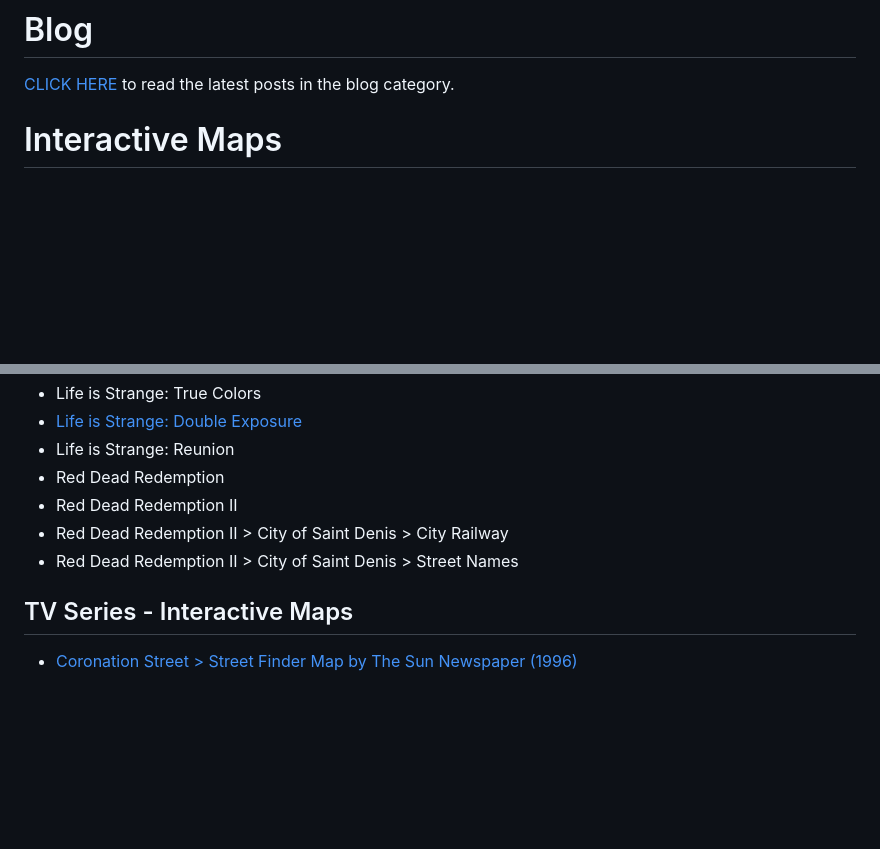
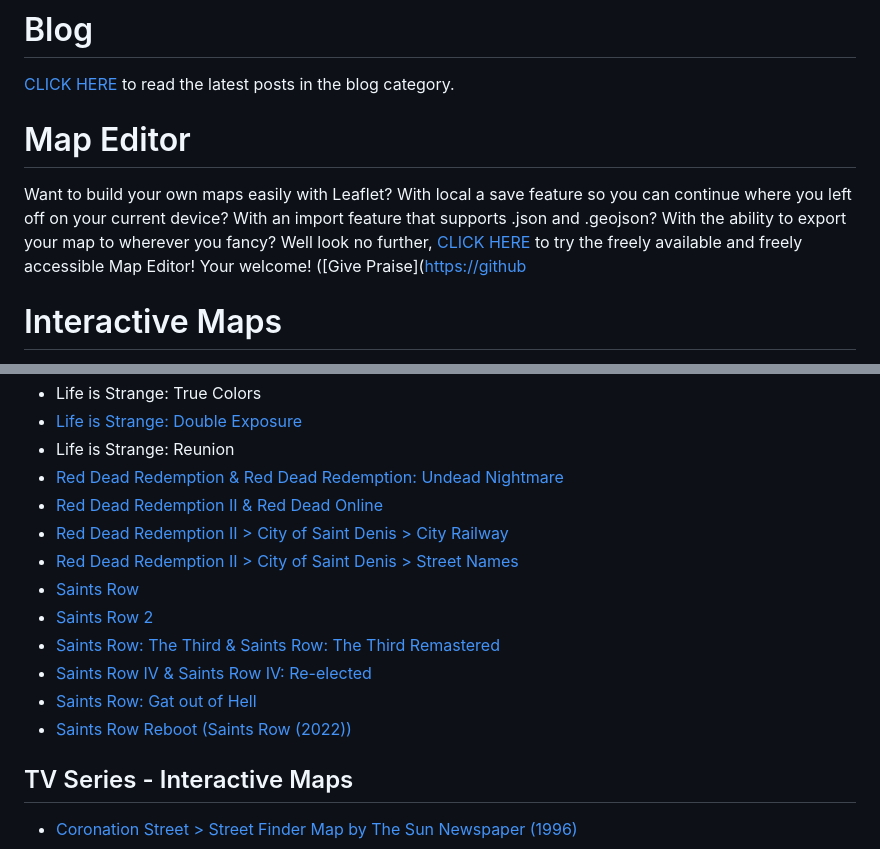
Before and after one commit to warrenwoodhouse/maps, a Markdown page: README.md, 2 parts joined by grey strips. Drawn GitHub-style; blank space fills up the shorter version.

```diff
--- a/README.md
+++ b/README.md
@@ -10,6 +10,9 @@ Please feel free to subscribe to my YouTube by [CLICKING HERE](https://youtube.c
 
 # Blog
 [CLICK HERE](https://warrenwoodhouse.blogspot.com/search/label/maps) to read the latest posts in the blog category.
+
+# Map Editor
+Want to build your own maps easily with Leaflet? With local a save feature so you can continue where you left off on your current device? With an import feature that supports .json and .geojson? With the ability to export your map to wherever you fancy? Well look no further, [CLICK HERE](https://warrenwoodhouse.github.io/maps/editor) to try the freely available and freely accessible Map Editor! Your welcome! ([Give Praise]([https://github](https://github.com/warrenwoodhouse/forums/issues/new?title=Thanks%20Warren&assignees=&labels=feedback)
 
 # Interactive Maps
 Here is the full list of Interactive Maps. Enjoy!
@@ -105,10 +108,16 @@ Here is the full list of Interactive Maps. Enjoy!
 * Life is Strange: True Colors
 * [Life is Strange: Double Exposure](https://warrenwoodhouse.github.io/maps/lifeisstrange/doubleexposure)
 * Life is Strange: Reunion
-* Red Dead Redemption
-* Red Dead Redemption II
-* Red Dead Redemption II > City of Saint Denis > City Railway
-* Red Dead Redemption II > City of Saint Denis > Street Names
+* [Red Dead Redemption & Red Dead Redemption: Undead Nightmare](https://warrenwoodhouse.github.io/maps/reddead/redemption)
+* [Red Dead Redemption II & Red Dead Online](https://warrenwoodhouse.github.io/maps/reddead/redemptionii)
+* [Red Dead Redemption II > City of Saint Denis > City Railway](https://warrenwoodhouse.github.io/maps/reddead/redemptionii/cityrailway)
+* [Red Dead Redemption II > City of Saint Denis > Street Names](https://warrenwoodhouse.github.io/maps/reddead/redemptionii/streetnames)
+* [Saints Row](https://warrenwoodhouse.github.io/maps/saintsrow)
+* [Saints Row 2](https://warrenwoodhouse.github.io/maps/saintsrow/2)
+* [Saints Row: The Third & Saints Row: The Third Remastered](https://warrenwoodhouse.github.io/maps/saintsrow/thethird)
+* [Saints Row IV & Saints Row IV: Re-elected](https://warrenwoodhouse.github.io/maps/saintsrow/iv)
+* [Saints Row: Gat out of Hell](https://warrenwoodhouse.github.io/maps/saintsrow/gatoutofhell)
+* [Saints Row Reboot (Saints Row (2022))](https://warrenwoodhouse.github.io/maps/saintsrow/reboot)
 
 ## TV Series - Interactive Maps
 * [Coronation Street > Street Finder Map by The Sun Newspaper (1996)](https://warrenwoodhouse.github.io/maps/reallife/coronationstreet/streetfinder)
```
Also changed, not shown: other parts of README.md (+1 -1 lines).
